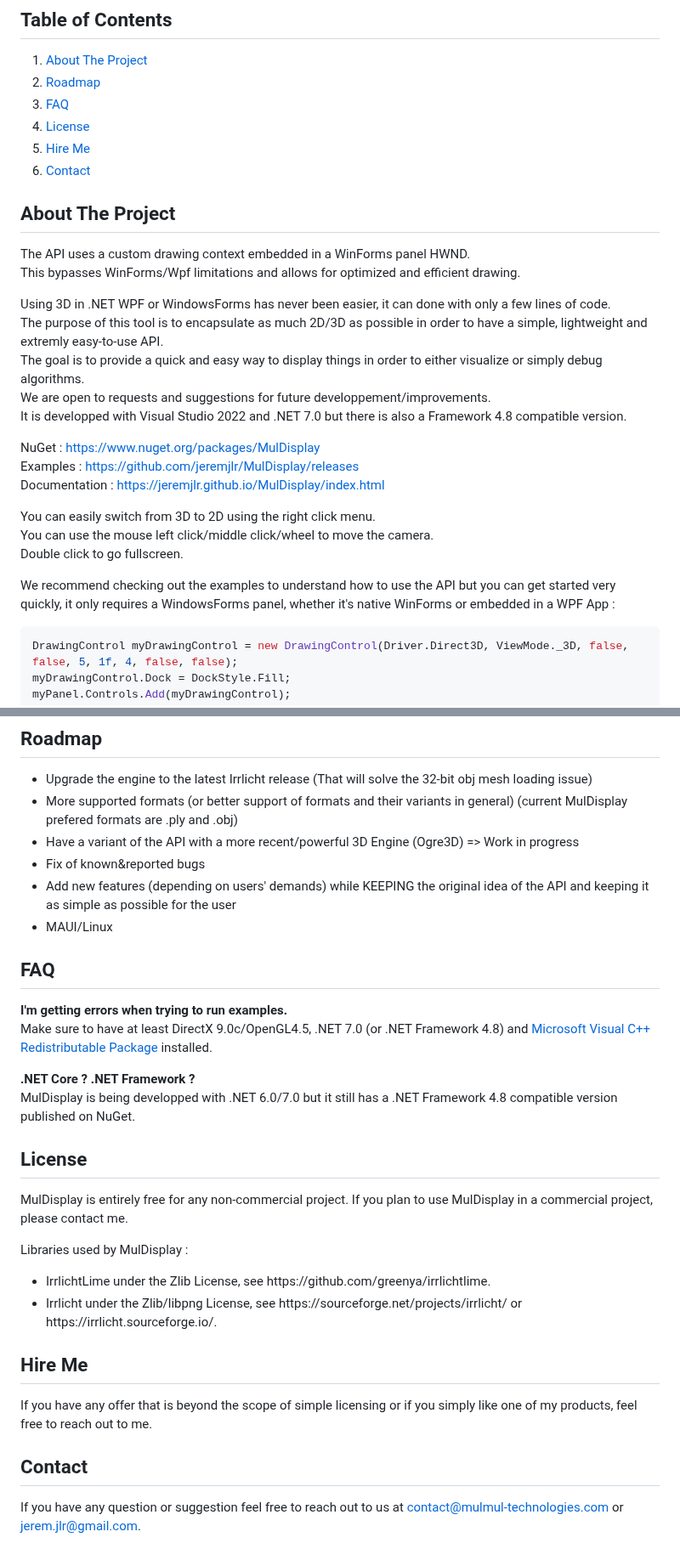
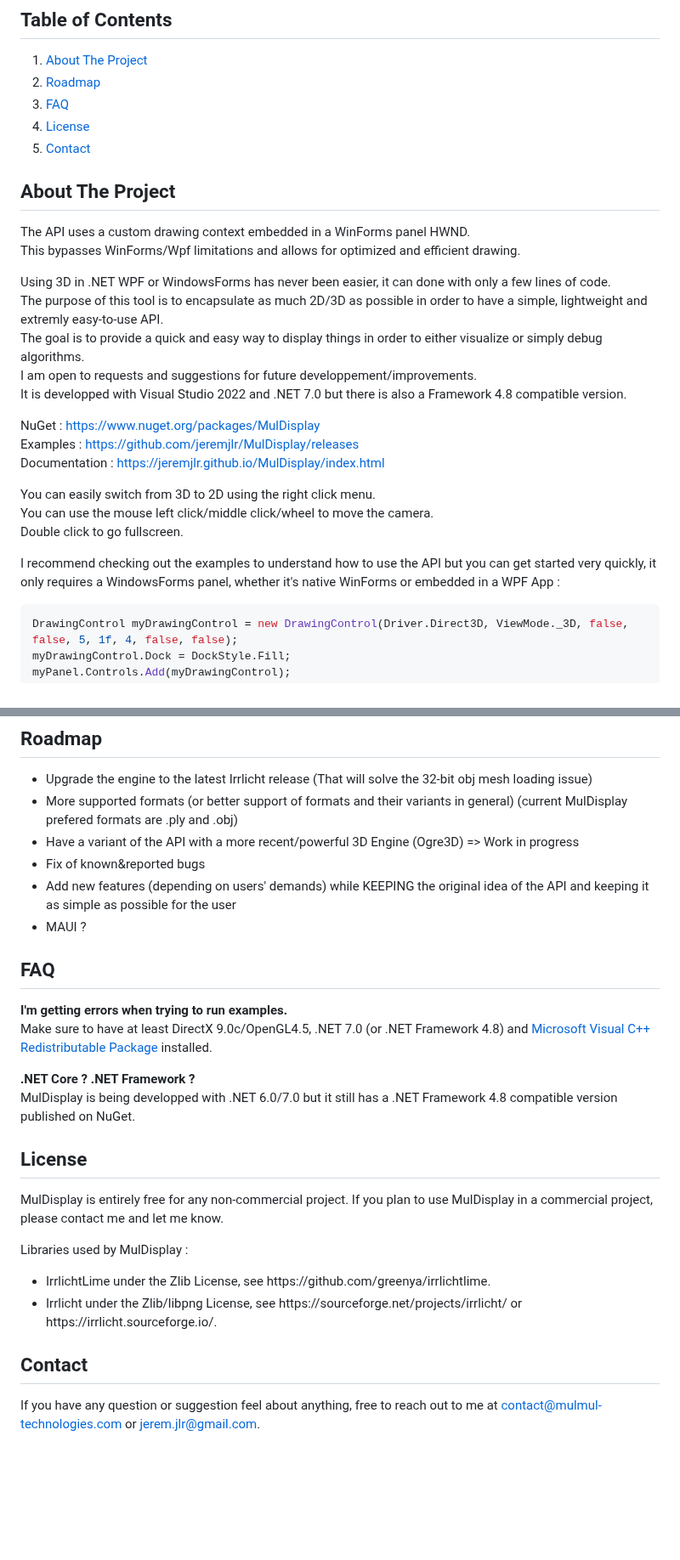
Before and after one commit to jeremjlr/MulDisplay, a Markdown page: README.md, 2 parts joined by grey strips. Shown at 85% size. Drawn GitHub-style; blank space fills up the shorter version.

````diff
--- a/README.md
+++ b/README.md
@@ -9,7 +9,6 @@ MulDisplay is a .NET all in one (2D/3D) display API designed as a debugging/disp
   <li><a href="#roadmap">Roadmap</a></li>
   <li><a href="#faq">FAQ</a></li>
   <li><a href="#license">License</a></li>
-  <li><a href="#hire-me">Hire Me</a></li>
   <li><a href="#contact">Contact</a></li>
 </ol>
 
@@ -20,7 +19,7 @@ This bypasses WinForms/Wpf limitations and allows for optimized and efficient dr
 Using 3D in .NET WPF or WindowsForms has never been easier, it can done with only a few lines of code.<br/>
 The purpose of this tool is to encapsulate as much 2D/3D as possible in order to have a simple, lightweight and extremly easy-to-use API.<br/>
 The goal is to provide a quick and easy way to display things in order to either visualize or simply debug algorithms.<br/>
-We are open to requests and suggestions for future developpement/improvements.<br/>
+I am open to requests and suggestions for future developpement/improvements.<br/>
 It is developped with Visual Studio 2022 and .NET 7.0 but there is also a Framework 4.8 compatible version.<br/>
 
 NuGet : https://www.nuget.org/packages/MulDisplay<br/>
@@ -31,7 +30,7 @@ You can easily switch from 3D to 2D using the right click menu.<br/>
 You can use the mouse left click/middle click/wheel to move the camera.<br/>
 Double click to go fullscreen.<br/>
 
-We recommend checking out the examples to understand how to use the API but you can get started very quickly, it only requires a WindowsForms panel, whether it's native WinForms or embedded in a WPF App :
+I recommend checking out the examples to understand how to use the API but you can get started very quickly, it only requires a WindowsForms panel, whether it's native WinForms or embedded in a WPF App :
 
 ```C#
 DrawingControl myDrawingControl = new DrawingControl(Driver.Direct3D, ViewMode._3D, false, false, 5, 1f, 4, false, false);
@@ -57,7 +56,7 @@ You can then use myDrawingControl and myDrawingControl.DrawingContext to use all
   <li>Have a variant of the API with a more recent/powerful 3D Engine (Ogre3D) => Work in progress</li>
   <li>Fix of known&reported bugs</li>
   <li>Add new features (depending on users' demands) while KEEPING the original idea of the API and keeping it as simple as possible for the user</li>
-  <li>MAUI/Linux</li>
+  <li>MAUI ?</li>
 </ul>
 
 ## FAQ
@@ -68,7 +67,7 @@ Make sure to have at least DirectX 9.0c/OpenGL4.5, .NET 7.0 (or .NET Framework 4
 MulDisplay is being developped with .NET 6.0/7.0 but it still has a .NET Framework 4.8 compatible version published on NuGet.
 
 ## License
-MulDisplay is entirely free for any non-commercial project. If you plan to use MulDisplay in a commercial project, please contact me.<br/>
+MulDisplay is entirely free for any non-commercial project. If you plan to use MulDisplay in a commercial project, please contact me and let me know.<br/>
 
 Libraries used by MulDisplay :<br/>
 <ul>
@@ -76,8 +75,5 @@ Libraries used by MulDisplay :<br/>
   <li>Irrlicht under the Zlib/libpng License, see https://sourceforge.net/projects/irrlicht/ or https://irrlicht.sourceforge.io/.</li>
 </ul>
 
-## Hire Me
-If you have any offer that is beyond the scope of simple licensing or if you simply like one of my products, feel free to reach out to me.
-
 ## Contact
-If you have any question or suggestion feel free to reach out to us at contact@mulmul-technologies.com or jerem.jlr@gmail.com.
+If you have any question or suggestion feel about anything, free to reach out to me at contact@mulmul-technologies.com or jerem.jlr@gmail.com.
````
